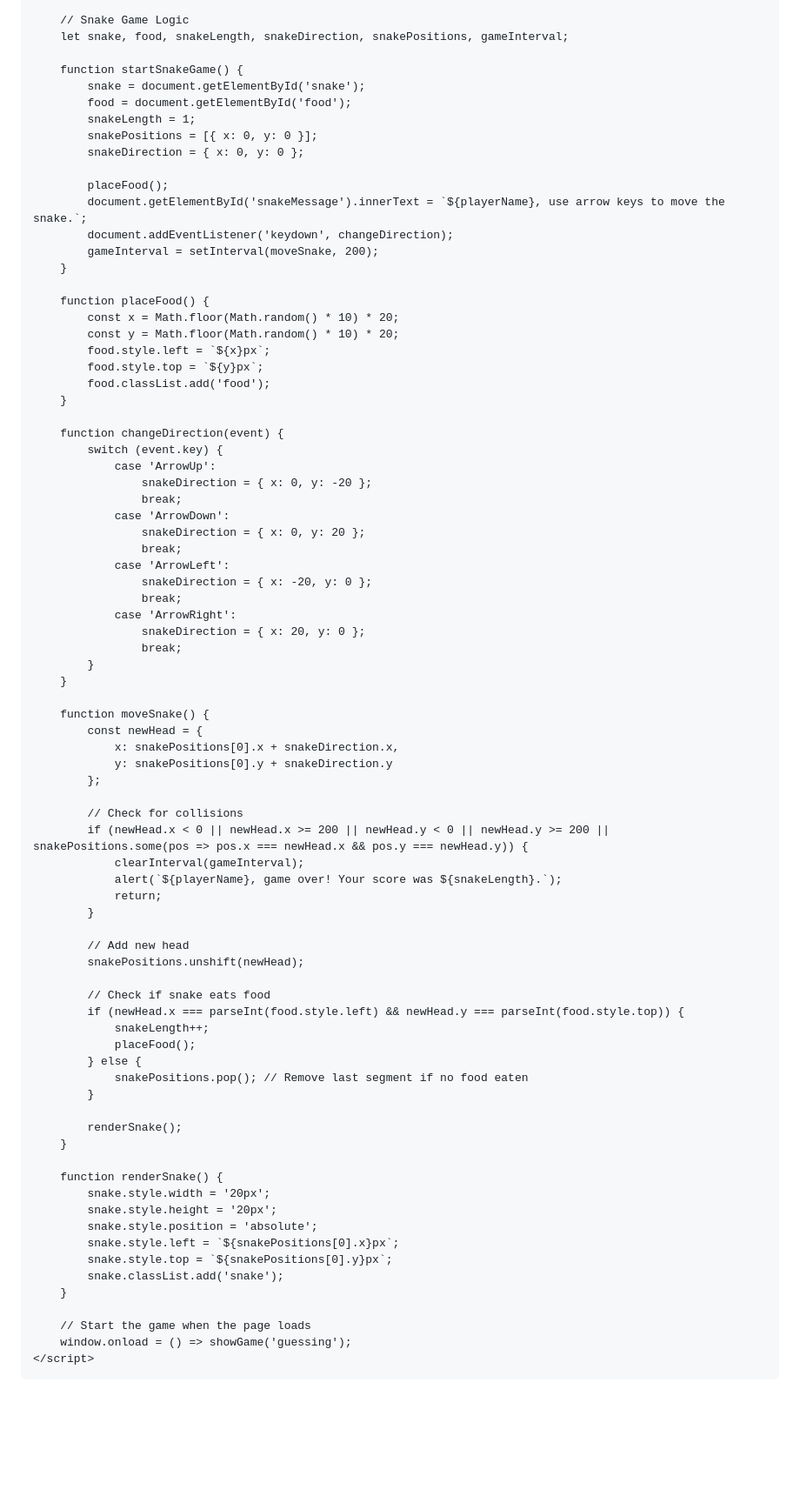
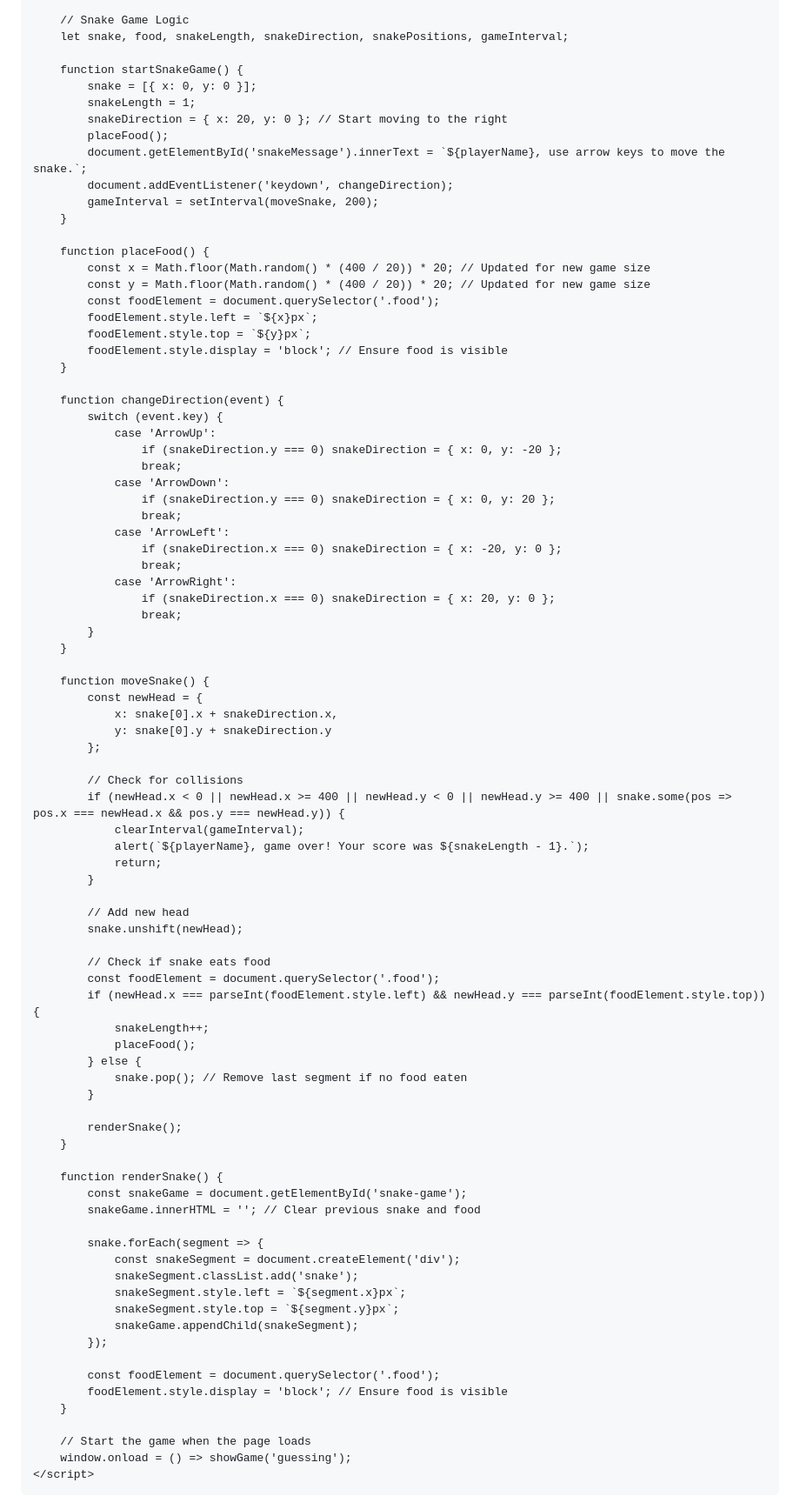
Before and after one commit to skibidiedging/skibidiedging.github.io, a Markdown page: README.md, the part around one of its changes. Shown at 87% size. GitHub-like rendering; blank space fills up the shorter version.

```diff
--- a/README.md
+++ b/README.md
@@ -130,12 +121,9 @@
         let snake, food, snakeLength, snakeDirection, snakePositions, gameInterval;
 
         function startSnakeGame() {
-            snake = document.getElementById('snake');
-            food = document.getElementById('food');
+            snake = [{ x: 0, y: 0 }];
             snakeLength = 1;
-            snakePositions = [{ x: 0, y: 0 }];
-            snakeDirection = { x: 0, y: 0 };
-
+            snakeDirection = { x: 20, y: 0 }; // Start moving to the right
             placeFood();
             document.getElementById('snakeMessage').innerText = `${playerName}, use arrow keys to move the snake.`;
             document.addEventListener('keydown', changeDirection);
@@ -143,64 +131,73 @@
         }
 
         function placeFood() {
-            const x = Math.floor(Math.random() * 10) * 20;
-            const y = Math.floor(Math.random() * 10) * 20;
-            food.style.left = `${x}px`;
-            food.style.top = `${y}px`;
-            food.classList.add('food');
+            const x = Math.floor(Math.random() * (400 / 20)) * 20; // Updated for new game size
+            const y = Math.floor(Math.random() * (400 / 20)) * 20; // Updated for new game size
+            const foodElement = document.querySelector('.food');
+            foodElement.style.left = `${x}px`;
+            foodElement.style.top = `${y}px`;
+            foodElement.style.display = 'block'; // Ensure food is visible
         }
 
         function changeDirection(event) {
             switch (event.key) {
                 case 'ArrowUp':
-                    snakeDirection = { x: 0, y: -20 };
+                    if (snakeDirection.y === 0) snakeDirection = { x: 0, y: -20 };
                     break;
                 case 'ArrowDown':
-                    snakeDirection = { x: 0, y: 20 };
+                    if (snakeDirection.y === 0) snakeDirection = { x: 0, y: 20 };
                     break;
                 case 'ArrowLeft':
-                    snakeDirection = { x: -20, y: 0 };
+                    if (snakeDirection.x === 0) snakeDirection = { x: -20, y: 0 };
                     break;
                 case 'ArrowRight':
-                    snakeDirection = { x: 20, y: 0 };
+                    if (snakeDirection.x === 0) snakeDirection = { x: 20, y: 0 };
                     break;
             }
         }
 
         function moveSnake() {
             const newHead = {
-                x: snakePositions[0].x + snakeDirection.x,
-                y: snakePositions[0].y + snakeDirection.y
+                x: snake[0].x + snakeDirection.x,
+                y: snake[0].y + snakeDirection.y
             };
 
             // Check for collisions
-            if (newHead.x < 0 || newHead.x >= 200 || newHead.y < 0 || newHead.y >= 200 || snakePositions.some(pos => pos.x === newHead.x && pos.y === newHead.y)) {
+            if (newHead.x < 0 || newHead.x >= 400 || newHead.y < 0 || newHead.y >= 400 || snake.some(pos => pos.x === newHead.x && pos.y === newHead.y)) {
                 clearInterval(gameInterval);
-                alert(`${playerName}, game over! Your score was ${snakeLength}.`);
+                alert(`${playerName}, game over! Your score was ${snakeLength - 1}.`);
                 return;
             }
 
             // Add new head
-            snakePositions.unshift(newHead);
+            snake.unshift(newHead);
 
             // Check if snake eats food
-            if (newHead.x === parseInt(food.style.left) && newHead.y === parseInt(food.style.top)) {
+            const foodElement = document.querySelector('.food');
+            if (newHead.x === parseInt(foodElement.style.left) && newHead.y === parseInt(foodElement.style.top)) {
                 snakeLength++;
                 placeFood();
             } else {
-                snakePositions.pop(); // Remove last segment if no food eaten
+                snake.pop(); // Remove last segment if no food eaten
             }
 
             renderSnake();
         }
 
         function renderSnake() {
-            snake.style.width = '20px';
-            snake.style.height = '20px';
-            snake.style.position = 'absolute';
-            snake.style.left = `${snakePositions[0].x}px`;
-            snake.style.top = `${snakePositions[0].y}px`;
-            snake.classList.add('snake');
+            const snakeGame = document.getElementById('snake-game');
+            snakeGame.innerHTML = ''; // Clear previous snake and food
+
+            snake.forEach(segment => {
+                const snakeSegment = document.createElement('div');
+                snakeSegment.classList.add('snake');
+                snakeSegment.style.left = `${segment.x}px`;
+                snakeSegment.style.top = `${segment.y}px`;
+                snakeGame.appendChild(snakeSegment);
+            });
+
+            const foodElement = document.querySelector('.food');
+            foodElement.style.display = 'block'; // Ensure food is visible
         }
 
         // Start the game when the page loads
```
Also changed, not shown: other parts of README.md (+9 -18 lines).
